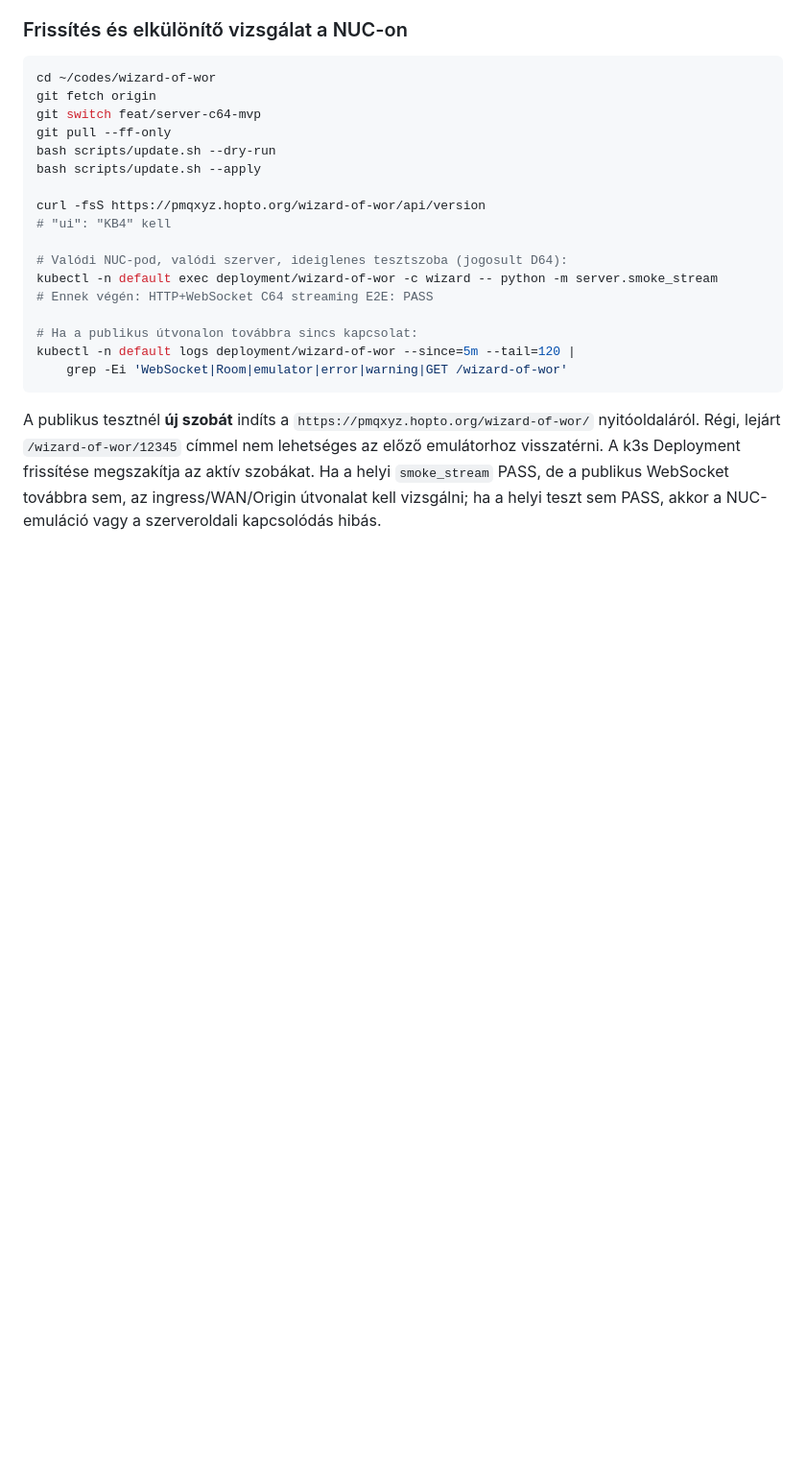
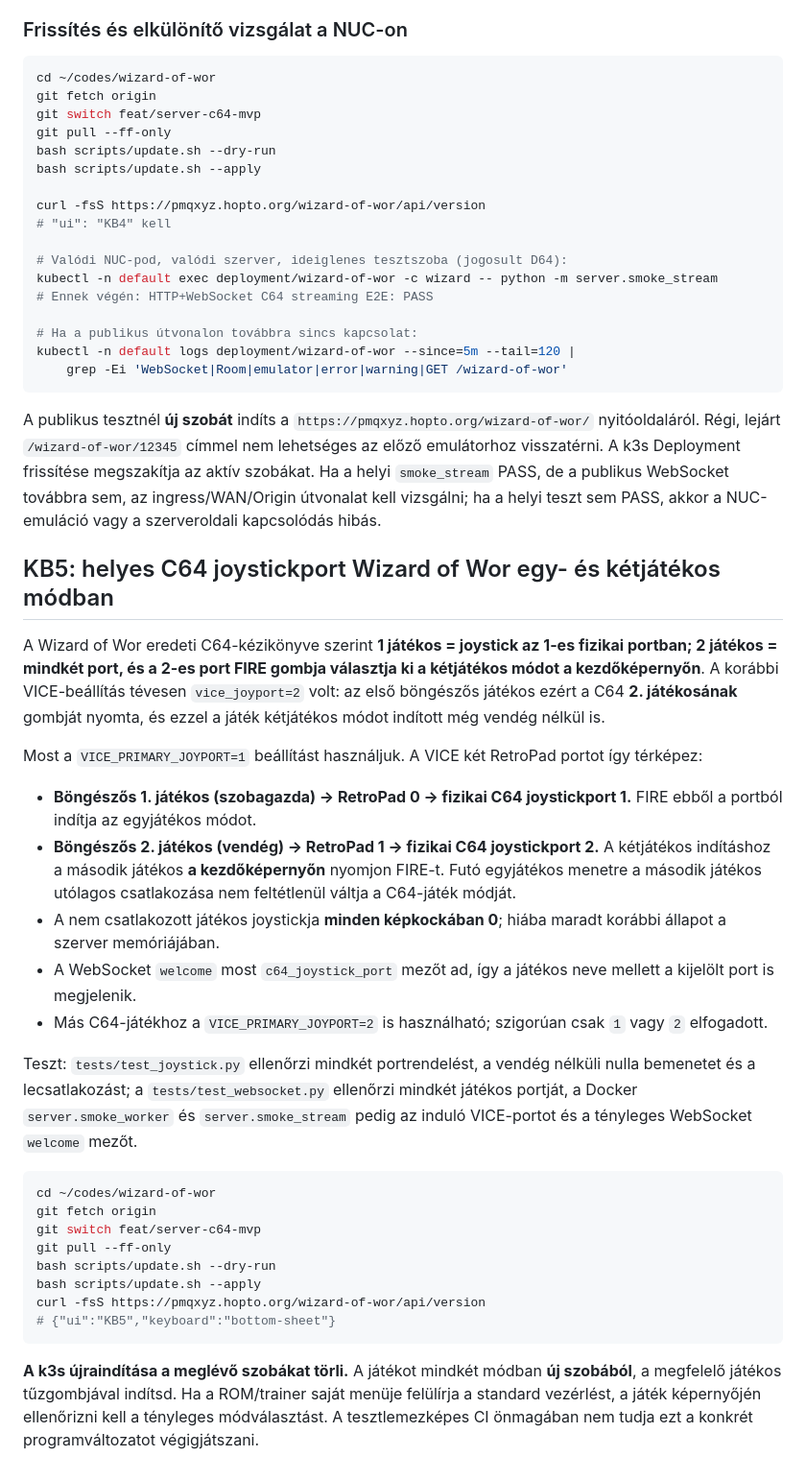
Before and after one commit to Nicqx/wizard-of-wor, a Markdown page: README.md, the part around the change. Shown at 96% size. GitHub-like rendering; blank space fills up the shorter version.

Commit message:
Document verified Wizard C64 joystick selection and KB5 NUC rollout

````diff
--- a/README.md
+++ b/README.md
@@ -225,3 +225,29 @@ kubectl -n default logs deployment/wizard-of-wor --since=5m --tail=120 |
 ```
 
 A publikus tesztnél **új szobát** indíts a `https://pmqxyz.hopto.org/wizard-of-wor/` nyitóoldaláról. Régi, lejárt `/wizard-of-wor/12345` címmel nem lehetséges az előző emulátorhoz visszatérni. A k3s Deployment frissítése megszakítja az aktív szobákat. Ha a helyi `smoke_stream` PASS, de a publikus WebSocket továbbra sem, az ingress/WAN/Origin útvonalat kell vizsgálni; ha a helyi teszt sem PASS, akkor a NUC-emuláció vagy a szerveroldali kapcsolódás hibás.
+
+## KB5: helyes C64 joystickport Wizard of Wor egy- és kétjátékos módban
+
+A Wizard of Wor eredeti C64-kézikönyve szerint **1 játékos = joystick az 1-es fizikai portban; 2 játékos = mindkét port, és a 2-es port FIRE gombja választja ki a kétjátékos módot a kezdőképernyőn**. A korábbi VICE-beállítás tévesen `vice_joyport=2` volt: az első böngészős játékos ezért a C64 **2. játékosának** gombját nyomta, és ezzel a játék kétjátékos módot indított még vendég nélkül is.
+
+Most a `VICE_PRIMARY_JOYPORT=1` beállítást használjuk. A VICE két RetroPad portot így térképez:
+- **Böngészős 1. játékos (szobagazda) → RetroPad 0 → fizikai C64 joystickport 1.** FIRE ebből a portból indítja az egyjátékos módot.
+- **Böngészős 2. játékos (vendég) → RetroPad 1 → fizikai C64 joystickport 2.** A kétjátékos indításhoz a második játékos **a kezdőképernyőn** nyomjon FIRE-t. Futó egyjátékos menetre a második játékos utólagos csatlakozása nem feltétlenül váltja a C64-játék módját.
+- A nem csatlakozott játékos joystickja **minden képkockában 0**; hiába maradt korábbi állapot a szerver memóriájában.
+- A WebSocket `welcome` most `c64_joystick_port` mezőt ad, így a játékos neve mellett a kijelölt port is megjelenik.
+- Más C64-játékhoz a `VICE_PRIMARY_JOYPORT=2` is használható; szigorúan csak `1` vagy `2` elfogadott.
+
+Teszt: `tests/test_joystick.py` ellenőrzi mindkét portrendelést, a vendég nélküli nulla bemenetet és a lecsatlakozást; a `tests/test_websocket.py` ellenőrzi mindkét játékos portját, a Docker `server.smoke_worker` és `server.smoke_stream` pedig az induló VICE-portot és a tényleges WebSocket `welcome` mezőt.
+
+```bash
+cd ~/codes/wizard-of-wor
+git fetch origin
+git switch feat/server-c64-mvp
+git pull --ff-only
+bash scripts/update.sh --dry-run
+bash scripts/update.sh --apply
+curl -fsS https://pmqxyz.hopto.org/wizard-of-wor/api/version
+# {"ui":"KB5","keyboard":"bottom-sheet"}
+```
+
+**A k3s újraindítása a meglévő szobákat törli.** A játékot mindkét módban **új szobából**, a megfelelő játékos tűzgombjával indítsd. Ha a ROM/trainer saját menüje felülírja a standard vezérlést, a játék képernyőjén ellenőrizni kell a tényleges módválasztást. A tesztlemezképes CI önmagában nem tudja ezt a konkrét programváltozatot végigjátszani.
````
